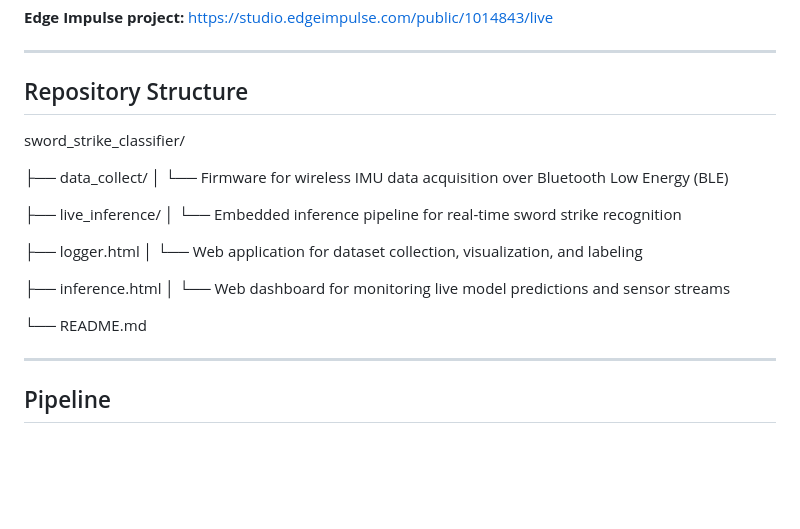
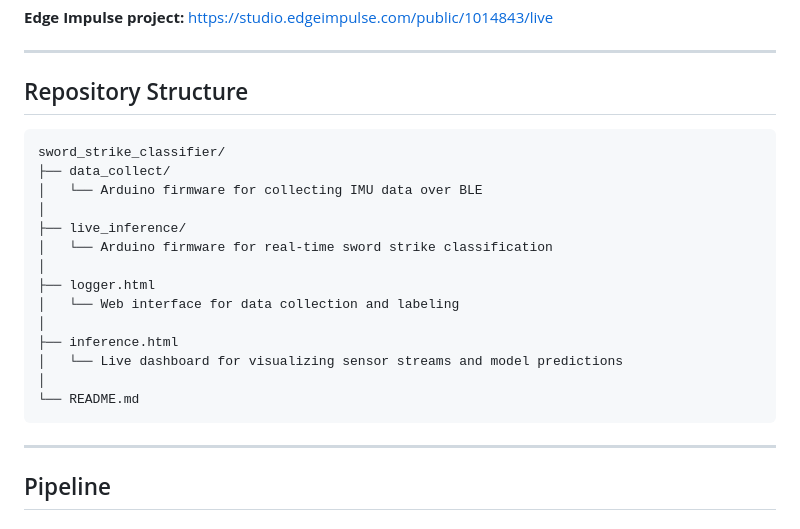
Before and after one commit to bdh567/sword_strike_classifier, a Markdown page: README.md, the part around the change. Rendered like a GitHub page; blank space fills up the shorter version.

````diff
--- a/README.md
+++ b/README.md
@@ -13,21 +13,23 @@ This project implements an end-to-end TinyML pipeline for classifying distinct s
 ---
 
 ## Repository Structure
+
+```text
 sword_strike_classifier/
-
 ├── data_collect/
-│   └── Firmware for wireless IMU data acquisition over Bluetooth Low Energy (BLE)
-
+│   └── Arduino firmware for collecting IMU data over BLE
+│
 ├── live_inference/
-│   └── Embedded inference pipeline for real-time sword strike recognition
-
+│   └── Arduino firmware for real-time sword strike classification
+│
 ├── logger.html
-│   └── Web application for dataset collection, visualization, and labeling
-
+│   └── Web interface for data collection and labeling
+│
 ├── inference.html
-│   └── Web dashboard for monitoring live model predictions and sensor streams
-
+│   └── Live dashboard for visualizing sensor streams and model predictions
+│
 └── README.md
+```
 
 ---
 
````
